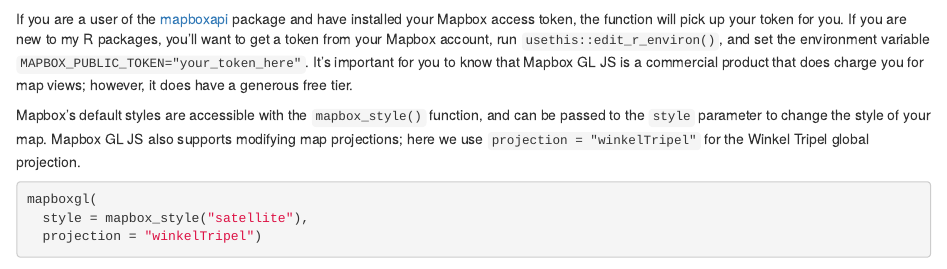
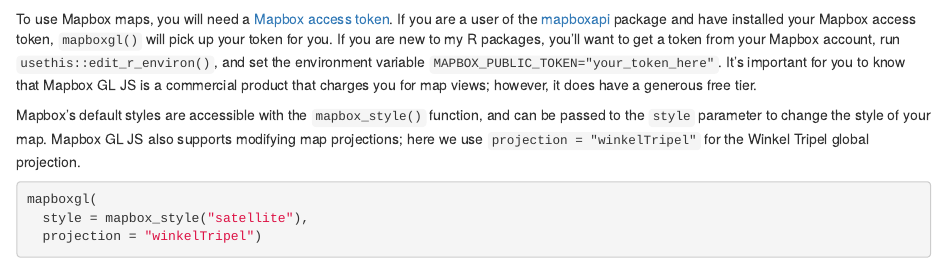
Before and after one commit to walkerke/mapgl, an R Markdown document (vignettes/getting-started.Rmd): the page in a window 1100 px wide, from 280 px down. Rendered offline with R 4.5, knitr and Pandoc, with nearby package versions; some code elsewhere in the file could not run offline.

Commit message:
publish site

````diff
--- a/_pkgdown.yml
+++ b/_pkgdown.yml
@@ -1,7 +1,7 @@
 url: https://walker-data.com/mapgl
 
 home:
-  title: High-Performance WebGL Mapping in R
+  title: "mapgl: WebGL Maps in R with Mapbox and MapLibre"
 
 authors:
   Kyle Walker:
--- a/vignettes/getting-started.Rmd
+++ b/vignettes/getting-started.Rmd
@@ -14,7 +14,7 @@
 mapboxgl()
 ```
 
-If you are a user of the [mapboxapi](https://walker-data.com/mapboxapi) package and have installed your Mapbox access token, the function will pick up your token for you. If you are new to my R packages, you'll want to get a token from your Mapbox account, run `usethis::edit_r_environ()`, and set the environment variable `MAPBOX_PUBLIC_TOKEN="your_token_here"`. It's important for you to know that Mapbox GL JS is a commercial product that does charge you for map views; however, it does have a generous free tier.
+To use Mapbox maps, you will need a [Mapbox access token](https://docs.mapbox.com/help/getting-started/access-tokens/). If you are a user of the [mapboxapi](https://walker-data.com/mapboxapi) package and have installed your Mapbox access token, `mapboxgl()` will pick up your token for you. If you are new to my R packages, you'll want to get a token from your Mapbox account, run `usethis::edit_r_environ()`, and set the environment variable `MAPBOX_PUBLIC_TOKEN="your_token_here"`. It's important for you to know that Mapbox GL JS is a commercial product that charges you for map views; however, it does have a generous free tier.
 
 Mapbox's default styles are accessible with the `mapbox_style()` function, and can be passed to the `style` parameter to change the style of your map. Mapbox GL JS also supports modifying map projections; here we use `projection = "winkelTripel"` for the Winkel Tripel global projection.
 
````
Also changed, not shown: README.md, docs/pkgdown.yml, docs/search.json, 2 other files.
